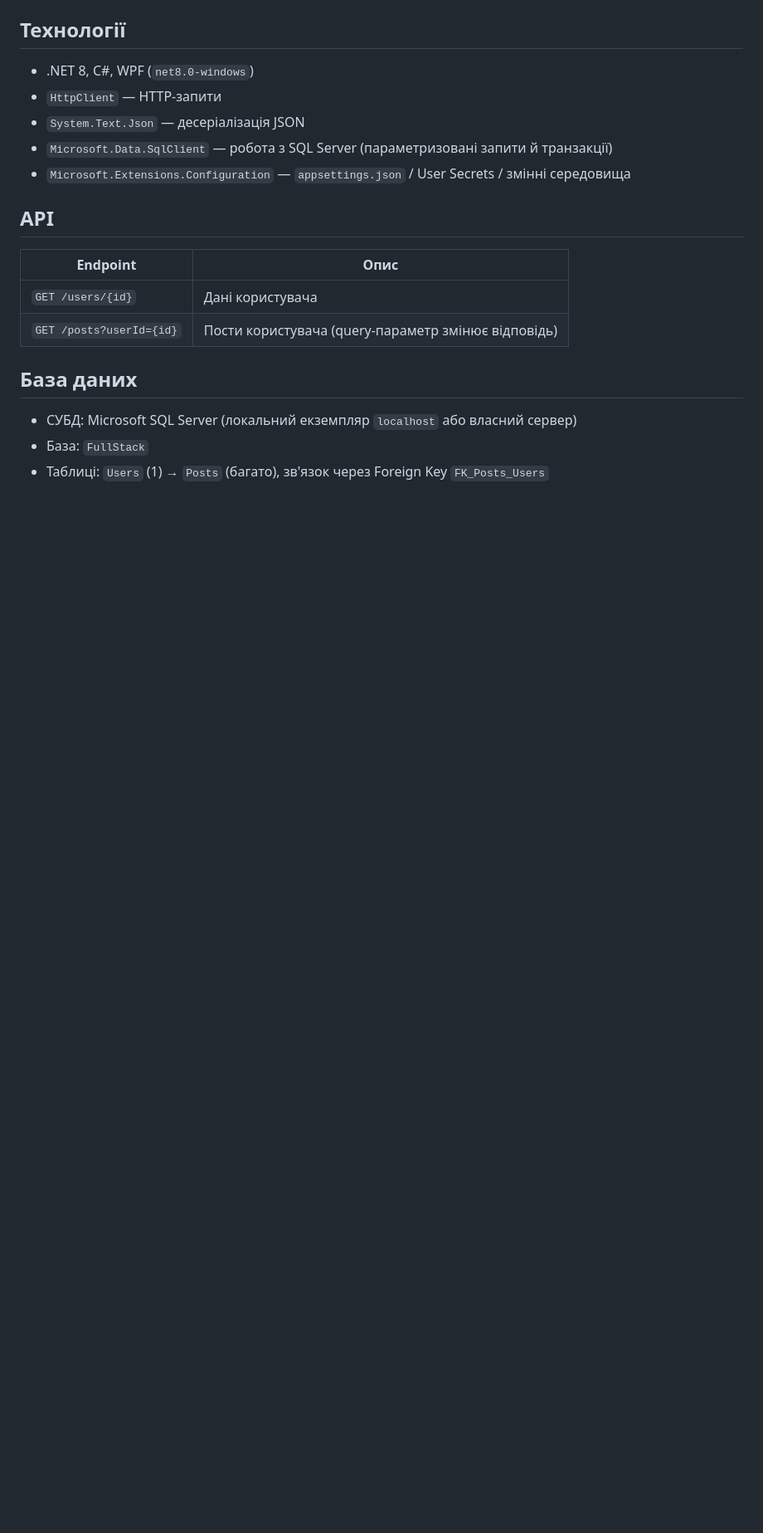
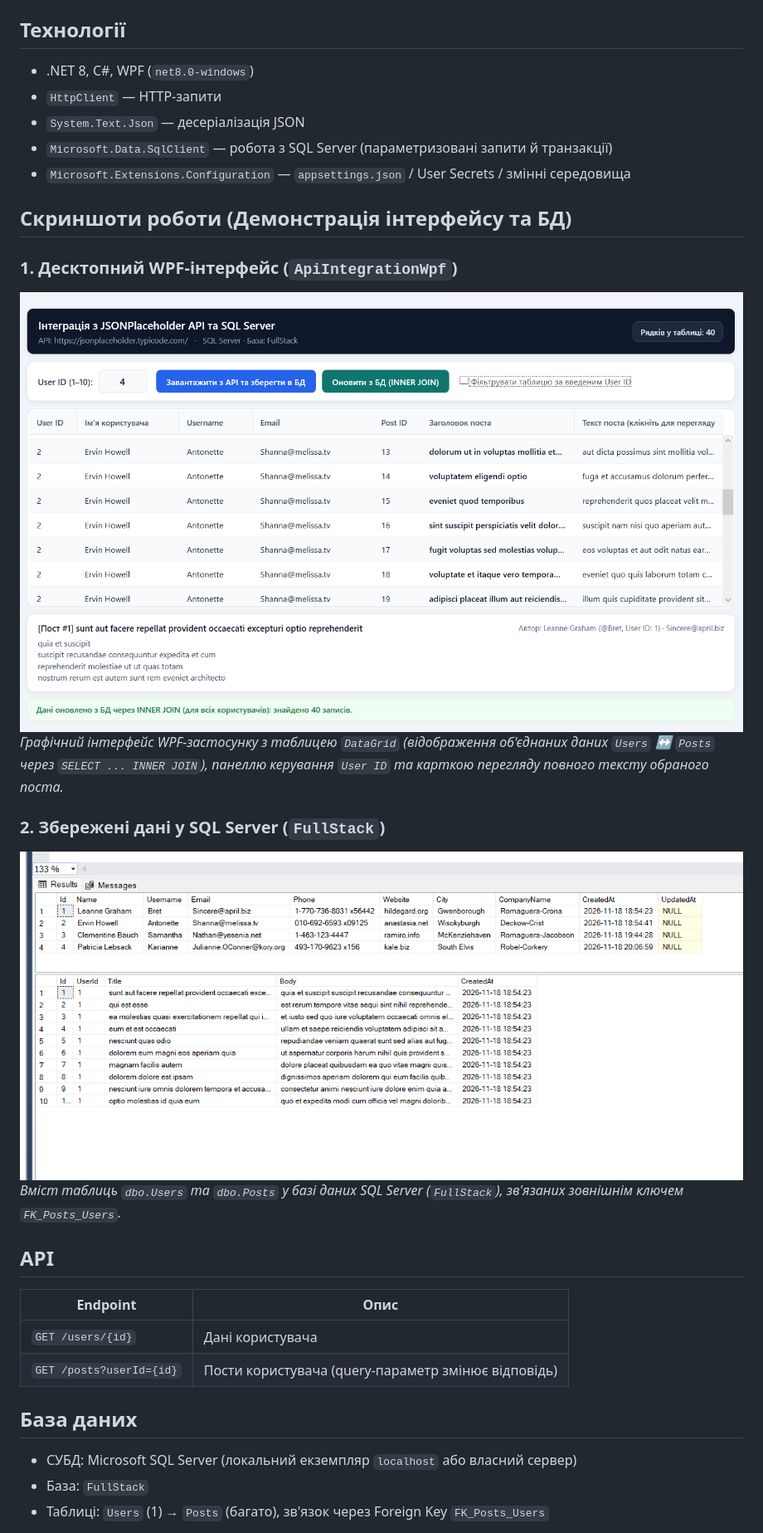
Before and after one commit to DerflerAnt/ApiIntegrationApp, a Markdown page: README.md, the part around one of its changes. Shown at 83% size. Rendered like a GitHub page; pictures changed too: docs/sql-database.png (added), docs/wpf-ui.png (added); blank space fills up the shorter version.

Commit message:
docs: add application and database screenshots to README

```diff
--- a/README.md
+++ b/README.md
@@ -11,6 +11,16 @@
 - `System.Text.Json` — десеріалізація JSON
 - `Microsoft.Data.SqlClient` — робота з SQL Server (параметризовані запити й транзакції)
 - `Microsoft.Extensions.Configuration` — `appsettings.json` / User Secrets / змінні середовища
+
+## Скриншоти роботи (Демонстрація інтерфейсу та БД)
+
+### 1. Десктопний WPF-інтерфейс (`ApiIntegrationWpf`)
+![WPF Інтерфейс](docs/wpf-ui.png)
+*Графічний інтерфейс WPF-застосунку з таблицею `DataGrid` (відображення об'єднаних даних `Users` ↔ `Posts` через `SELECT ... INNER JOIN`), панеллю керування `User ID` та карткою перегляду повного тексту обраного поста.*
+
+### 2. Збережені дані у SQL Server (`FullStack`)
+![База даних SQL Server](docs/sql-database.png)
+*Вміст таблиць `dbo.Users` та `dbo.Posts` у базі даних SQL Server (`FullStack`), зв'язаних зовнішнім ключем `FK_Posts_Users`.*
 
 ## API
 | Endpoint | Опис |
```
Also changed, not shown: other parts of README.md (+3 -0 lines).
